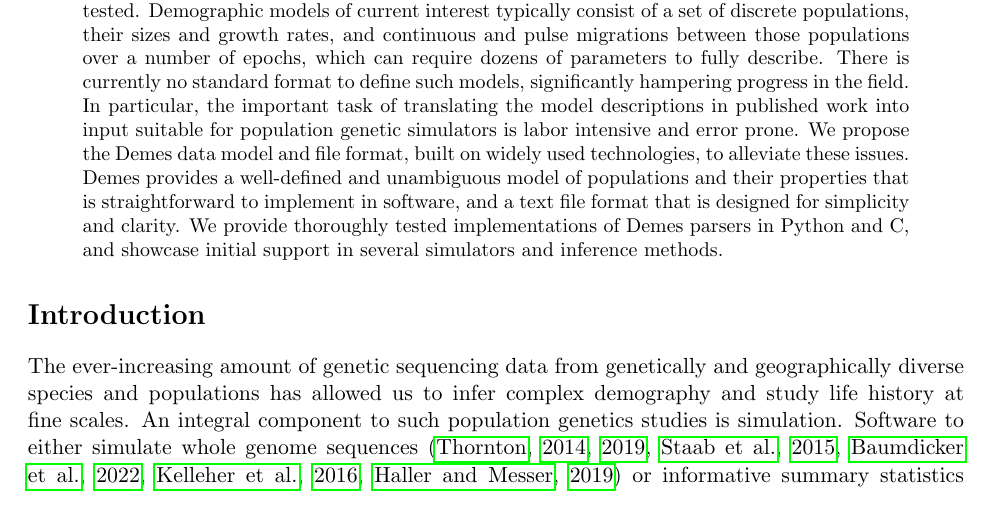
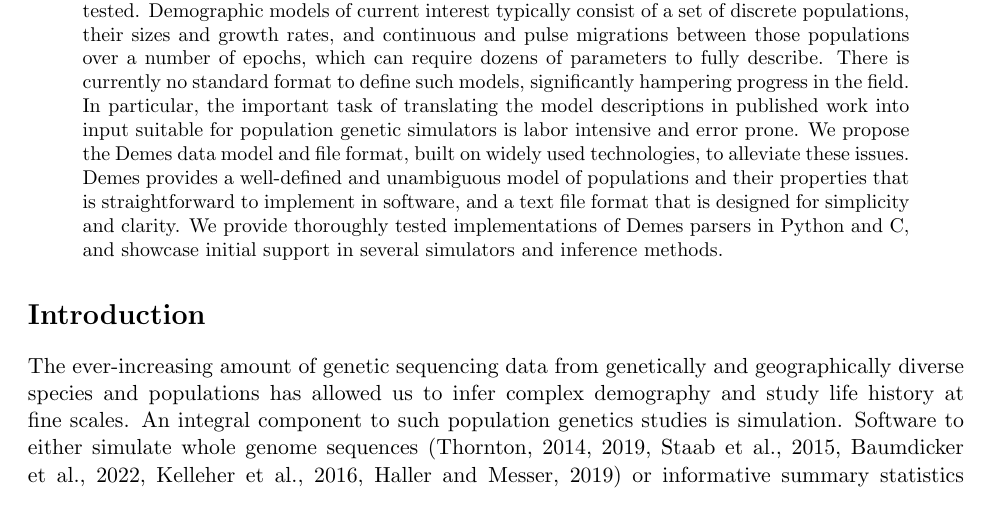
Before and after one commit to popsim-consortium/demes-paper, a LaTeX paper (paper.tex): part of page 1 of 18, cut so that both start at the same text. Compiled offline with pdfLaTeX; a missing bibliography style is replaced by a similar one.

Commit message:
Only linkify \url{}

```diff
--- a/paper.tex
+++ b/paper.tex
@@ -24,7 +24,7 @@
 % or input from a source file using \inputminted
 
 % Import this last to avoid mysterious errors.
-\usepackage{hyperref}
+\usepackage[implicit=false]{hyperref}
 
 % local definitions
 \newcommand{\ms}[0]{\texttt{ms}}
```
